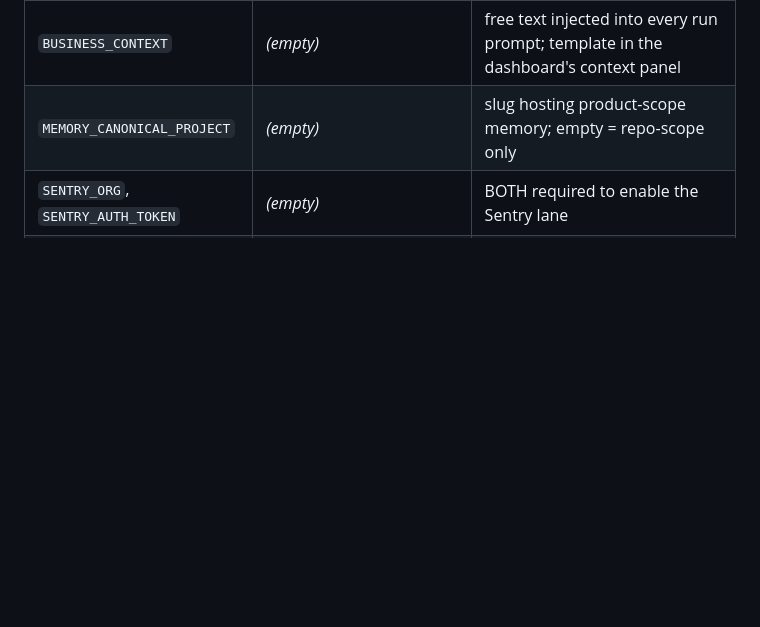
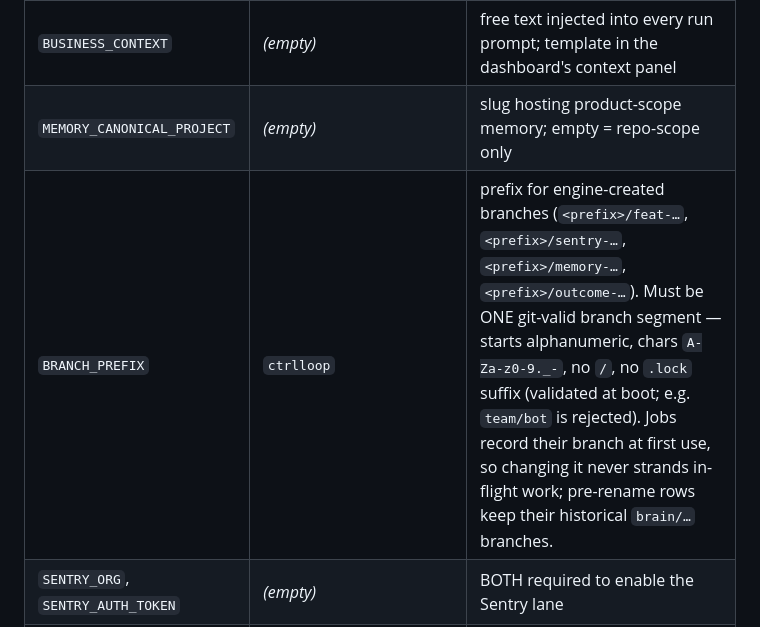
Before and after one commit to manrock007/gumo_brain, a Markdown page: docs/OPERATIONS.md, the part around the change. Drawn GitHub-style; blank space fills up the shorter version.

Commit message:
docs(ops): add BRANCH_PREFIX to the OPERATIONS.md configuration reference
The only new config key from this diff missing from the operator-facing
config tables (BUILD-PLAN invariant: every new config key gets an env
default, a neutral code default, AND an OPERATIONS.md mention). Documents
the default, the git-segment validation rule enforced at boot (e.g.
'team/bot' is rejected), and the recorded-branch guarantee for in-flight
work.

Co-Authored-By: Claude Fable 5 <noreply@anthropic.com>
Claude-Session: https://claude.ai/code/session_01MQXFHq9G5PFsKpjbAPunWM

```diff
--- a/docs/OPERATIONS.md
+++ b/docs/OPERATIONS.md
@@ -141,6 +141,7 @@ upper-cased field name):
 | `PRODUCT_NAME` | `your product` | prompt identity ("the `<name>` Engine") |
 | `BUSINESS_CONTEXT` | *(empty)* | free text injected into every run prompt; template in the dashboard's context panel |
 | `MEMORY_CANONICAL_PROJECT` | *(empty)* | slug hosting product-scope memory; empty = repo-scope only |
+| `BRANCH_PREFIX` | `ctrlloop` | prefix for engine-created branches (`<prefix>/feat-…`, `<prefix>/sentry-…`, `<prefix>/memory-…`, `<prefix>/outcome-…`). Must be ONE git-valid branch segment — starts alphanumeric, chars `A-Za-z0-9._-`, no `/`, no `.lock` suffix (validated at boot; e.g. `team/bot` is rejected). Jobs record their branch at first use, so changing it never strands in-flight work; pre-rename rows keep their historical `brain/…` branches. |
 | `SENTRY_ORG`, `SENTRY_AUTH_TOKEN` | *(empty)* | BOTH required to enable the Sentry lane |
 | `SENTRY_API_BASE` | `https://sentry.io/api/0` | EU-region orgs set `https://de.sentry.io/api/0` |
 | `CLICKUP_TOKEN`, `CLICKUP_LIST_ID` | *(empty)* | BOTH required to enable ClickUp (list may also be per-workspace) |
```
